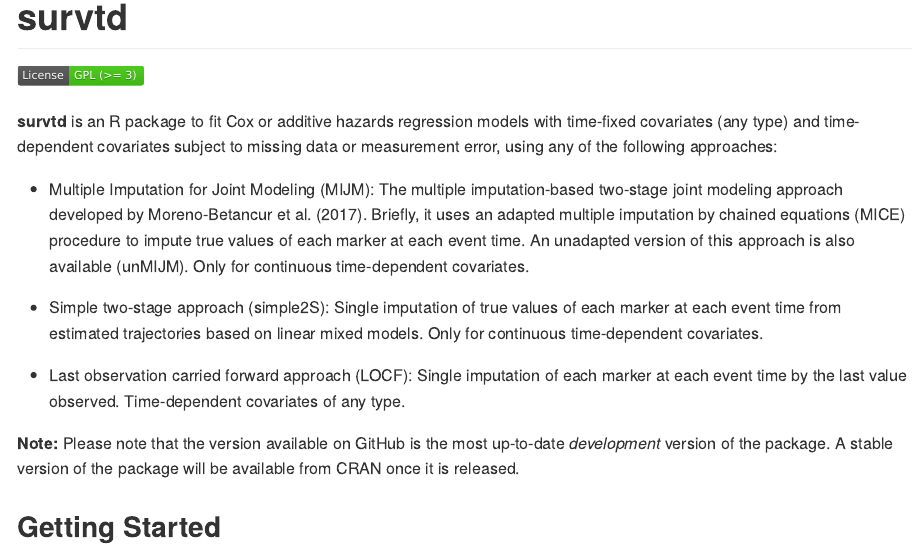
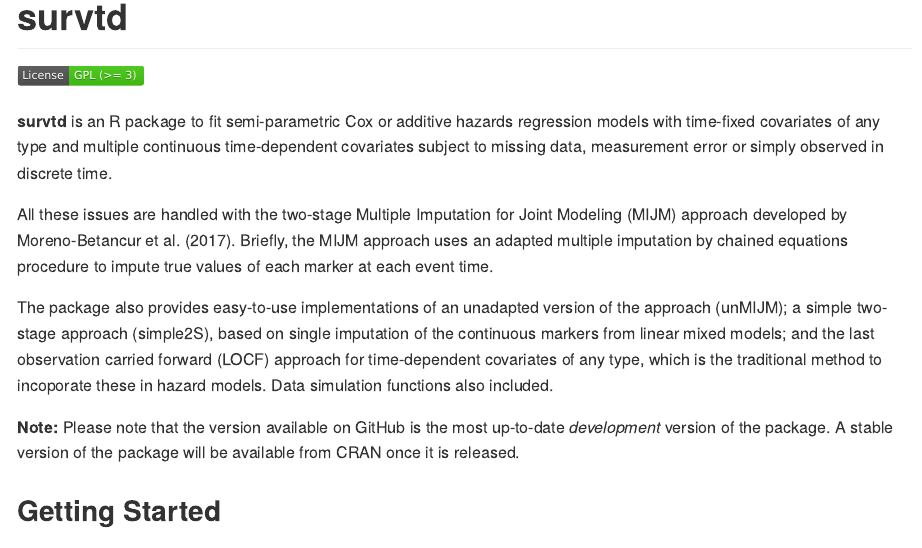
Before and after one commit to moreno-betancur/survtd, an R Markdown document (README.Rmd): the page in a window 1100 px wide, from its top. The pictures show the output file README.md that the author committed with the source, drawn offline in the style of GitHub.

Commit message:
Update documentation further

```diff
--- a/README.Rmd
+++ b/README.Rmd
@@ -16,13 +16,11 @@
 
 [![License](License-GPL-image.svg)](http://www.gnu.org/licenses/gpl-3.0.html)
 
-**survtd** is an R package to fit Cox or additive hazards regression models with time-fixed covariates (any type) and time-dependent covariates subject to missing data or measurement error, using any of the following approaches:
+**survtd** is an R package to fit semi-parametric Cox or additive hazards regression models with time-fixed covariates of any type and multiple continuous time-dependent covariates subject to missing data, measurement error or simply observed in discrete time.
 
-- Multiple Imputation for Joint Modeling (MIJM): The multiple imputation-based two-stage joint modeling approach developed by Moreno-Betancur et al. (2017). Briefly, it uses an adapted multiple imputation by chained equations (MICE) procedure to impute true values of each marker at each event time. An unadapted version of this approach is also available (unMIJM). Only for continuous time-dependent covariates.
+All these issues are handled with the two-stage Multiple Imputation for Joint Modeling (MIJM) approach developed by Moreno-Betancur et al. (2017). Briefly, the MIJM approach uses an adapted multiple imputation by chained equations procedure to impute true values of each marker at each event time.
 
-- Simple two-stage approach (simple2S): Single imputation of true values of each marker at each event time from estimated trajectories based on linear mixed models. Only for continuous time-dependent covariates.
-
-- Last observation carried forward approach (LOCF): Single imputation of each marker at each event time by the last value observed. Time-dependent covariates of any type.
+The package also provides easy-to-use implementations of an unadapted version of the approach (unMIJM); a simple two-stage approach (simple2S), based on single imputation of the continuous markers from linear mixed models; and the last observation carried forward (LOCF) approach for time-dependent covariates of any type, which is the traditional method to incoporate these in hazard models. Data simulation functions also included.
 
 **Note:** Please note that the version available on GitHub is the most up-to-date *development* version of the package. A stable version of the package will be available from CRAN once it is released.
 
```
Also changed, not shown: R/survtd.R (+11 -13 lines), README.md, 4 other files.
